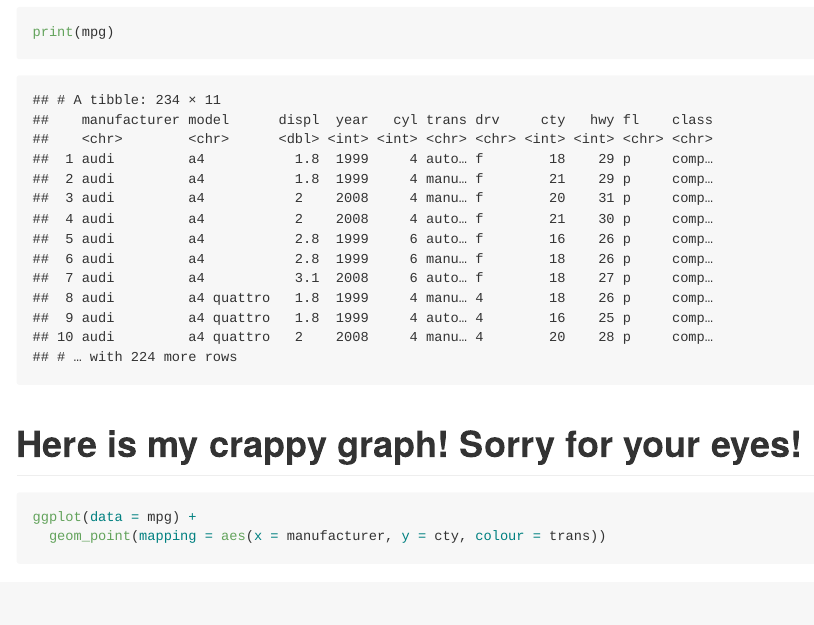
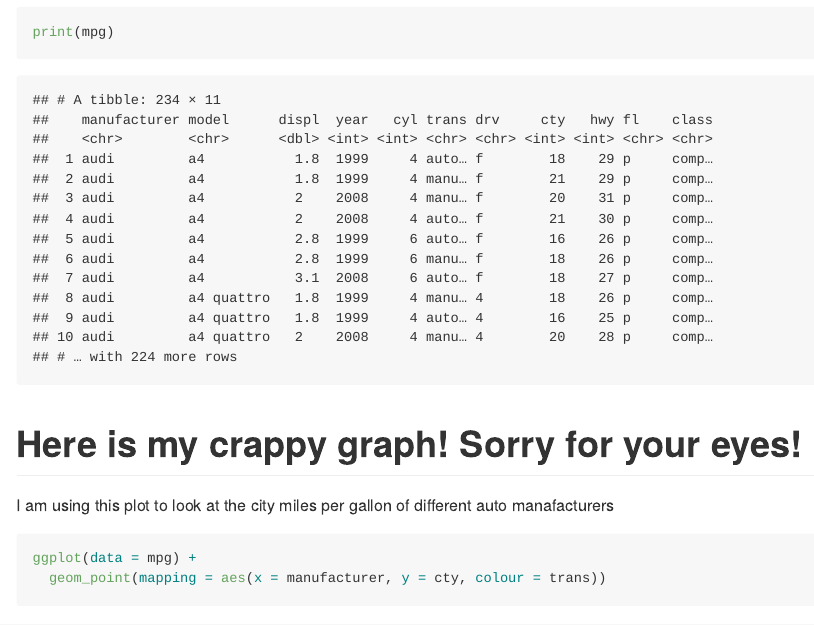
Before and after one commit to ethansweet96/MICR475, an R Markdown document (HW3/HW3.Rmd): the page in a window 1100 px wide, from 390 px down. The pictures show the output file HW3/HW3.md that the author committed with the source, drawn offline in the style of GitHub.

Commit message:
Added some explanatory text

````diff
--- a/HW3/HW3.Rmd
+++ b/HW3/HW3.Rmd
@@ -17,6 +17,8 @@ library(tidyverse)
 print(mpg)
 ```
 # Here is my crappy graph! Sorry for your eyes!
+
+I am using this plot to look at the city miles per gallon of different auto manafacturers
 ```{r HW3 Plot}
 ggplot(data = mpg) +
   geom_point(mapping = aes(x = manufacturer, y = cty, colour = trans))
````
Also changed, not shown: HW3/HW3.md.
